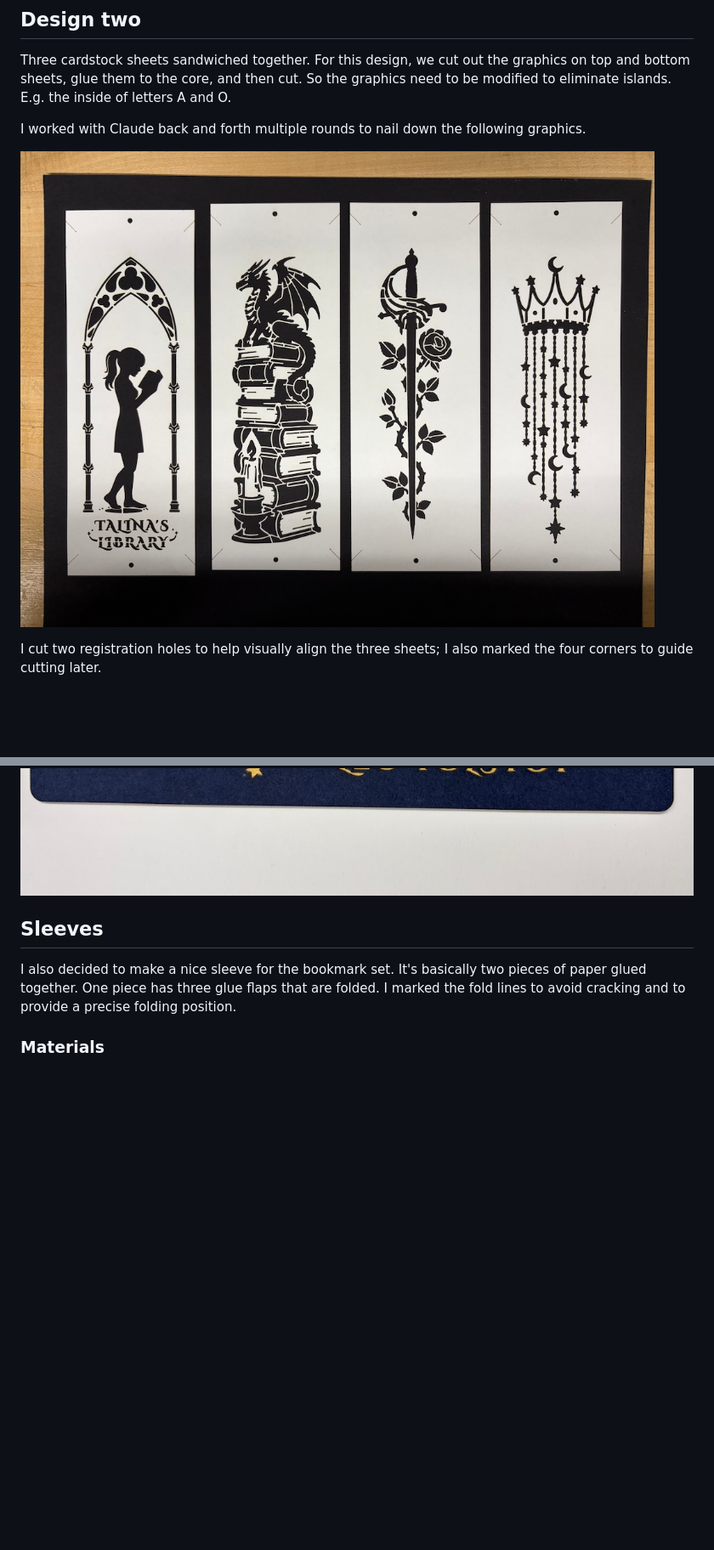
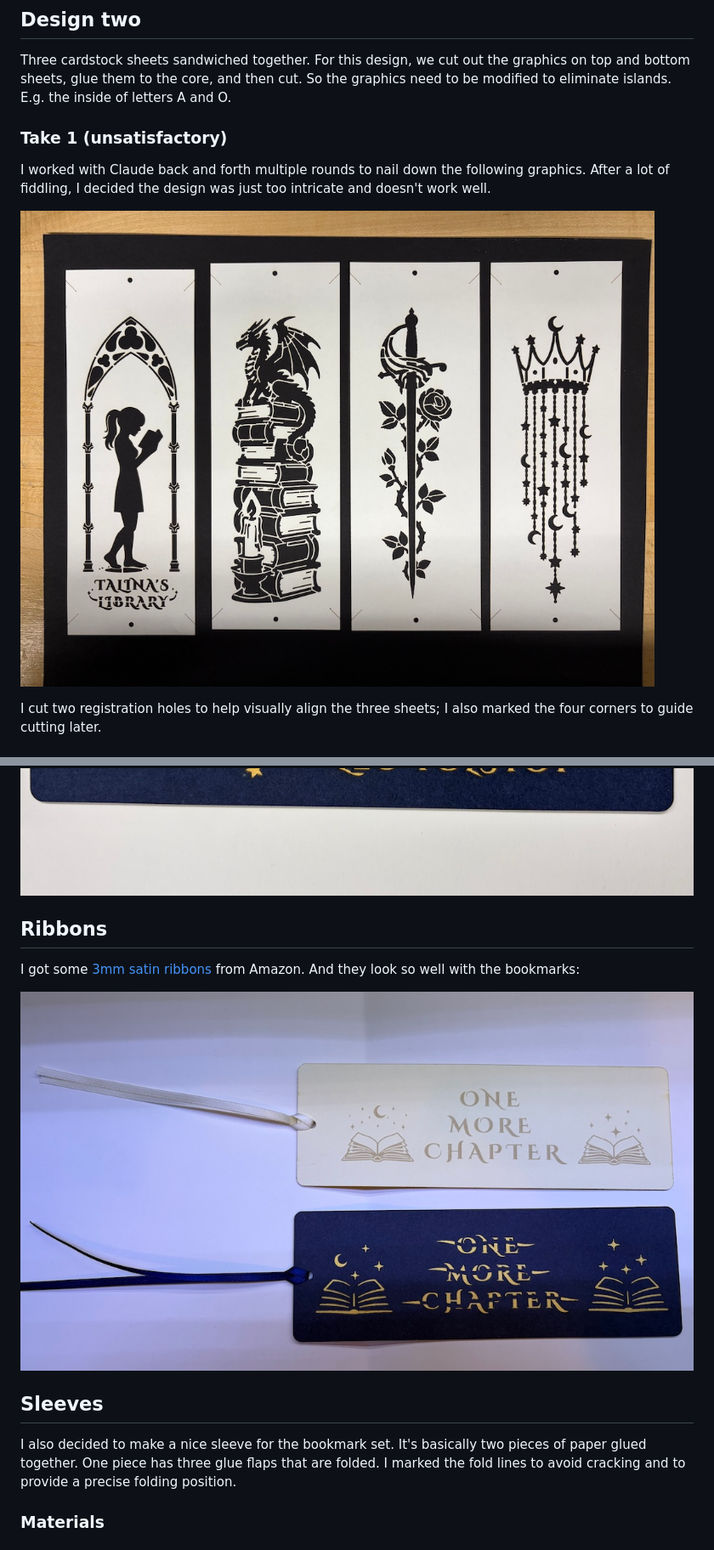
Before and after one commit to delingren/lasercut-bookmarks, a Markdown page: README.md, 2 parts joined by grey strips. Shown at 85% size. Rendered like a GitHub page; pictures changed too: IMG_0785.jpeg (added); blank space fills up the shorter version.

Commit message:
Add ribbon; update README

```diff
--- a/README.md
+++ b/README.md
@@ -66,5 +66,6 @@ The results are just perfect. I decided to make a bonus fun one too.
 ## Design two
 Three cardstock sheets sandwiched together. For this design, we cut out the graphics on top and bottom sheets, glue them to the core, and then cut. So the graphics need to be modified to eliminate islands. E.g. the inside of letters A and O.
 
-I worked with Claude back and forth multiple rounds to nail down the following graphics.
+### Take 1 (unsatisfactory)
+I worked with Claude back and forth multiple rounds to nail down the following graphics. After a lot of fiddling, I decided the design was just too intricate and doesn't work well.
 
@@ -106,6 +110,11 @@ Final cut of the laminated sandwich:
 ![back](IMG_0779.jpeg)
 ![bonus-front](IMG_0780.jpeg)
 ![bonus-back](IMG_0781.jpeg)
+
+## Ribbons
+I got some [3mm satin ribbons](https://www.amazon.com/dp/B09P9Z6KYZ) from Amazon. And they look so well with the bookmarks:
+
+![ribbons](IMG_0785.jpeg)
 
 ## Sleeves
 I also decided to make a nice sleeve for the bookmark set. It's basically two pieces of paper glued together. One piece has three glue flaps that are folded. I marked the fold lines to avoid cracking and to provide a precise folding position.
```
Also changed, not shown: other parts of README.md (+4 -1 lines).
